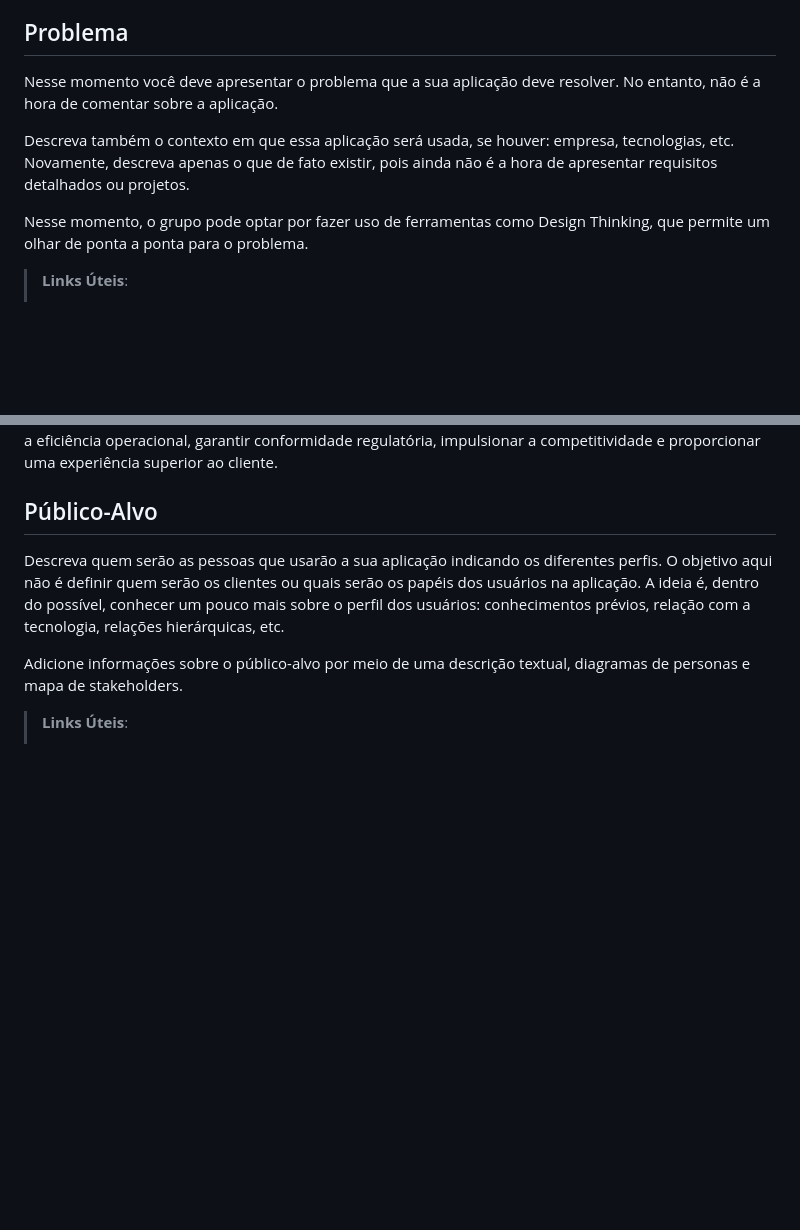
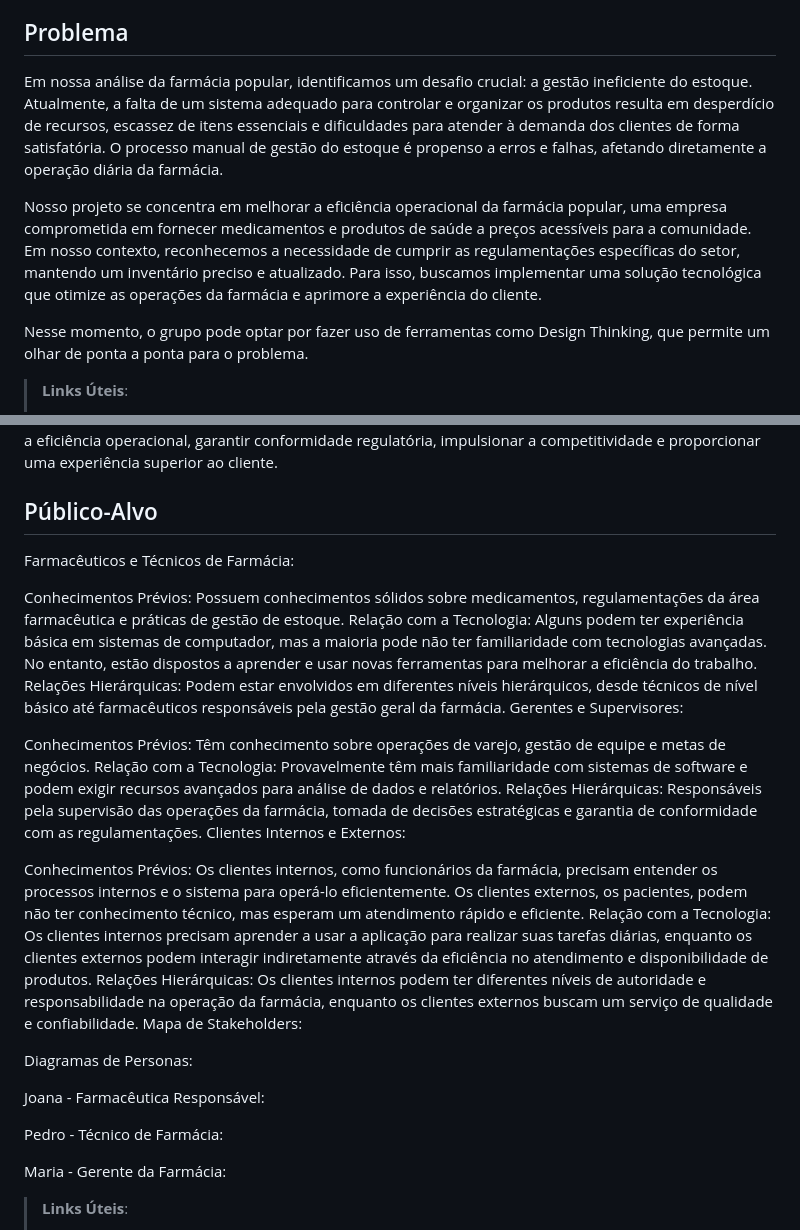
Before and after one commit to ICEI-PUC-Minas-PMV-SInt/pmv-sint-2024-1-e3-proj-back-t1-time-1, a Markdown page: docs/01-Documentação de Contexto.md, 2 parts joined by grey strips. Rendered like a GitHub page; blank space fills up the shorter version.

Commit message:
Teste de formatação

```diff
--- a/docs/01-Documentação de Contexto.md
+++ b/docs/01-Documentação de Contexto.md
@@ -13,9 +13,9 @@ Ter um sistema de gestão para farmácias projetado para otimizar e facilitar a
 Ao oferecer uma solução abrangente e integrada, essa plataforma possibilita uma gestão mais ágil e eficaz, permitindo que os proprietários e gerentes concentrem seus esforços em outras áreas cruciais do negócio.
 
 ## Problema
-Nesse momento você deve apresentar o problema que a sua aplicação deve  resolver. No entanto, não é a hora de comentar sobre a aplicação.
+Em nossa análise da farmácia popular, identificamos um desafio crucial: a gestão ineficiente do estoque. Atualmente, a falta de um sistema adequado para controlar e organizar os produtos resulta em desperdício de recursos, escassez de itens essenciais e dificuldades para atender à demanda dos clientes de forma satisfatória. O processo manual de gestão do estoque é propenso a erros e falhas, afetando diretamente a operação diária da farmácia.
 
-Descreva também o contexto em que essa aplicação será usada, se  houver: empresa, tecnologias, etc. Novamente, descreva apenas o que de  fato existir, pois ainda não é a hora de apresentar requisitos  detalhados ou projetos.
+Nosso projeto se concentra em melhorar a eficiência operacional da farmácia popular, uma empresa comprometida em fornecer medicamentos e produtos de saúde a preços acessíveis para a comunidade. Em nosso contexto, reconhecemos a necessidade de cumprir as regulamentações específicas do setor, mantendo um inventário preciso e atualizado. Para isso, buscamos implementar uma solução tecnológica que otimize as operações da farmácia e aprimore a experiência do cliente.
 
 Nesse momento, o grupo pode optar por fazer uso  de ferramentas como Design Thinking, que permite um olhar de ponta a ponta para o problema.
 
@@ -48,10 +48,30 @@ Em resumo, a criação de um sistema de gestão para farmácias é uma medida es
 
 ## Público-Alvo
 
-Descreva quem serão as pessoas que usarão a sua aplicação indicando os diferentes perfis. O objetivo aqui não é definir quem serão os clientes ou quais serão os papéis dos usuários na aplicação. A ideia é, dentro do possível, conhecer um pouco mais sobre o perfil dos usuários: conhecimentos prévios, relação com a tecnologia, relações
-hierárquicas, etc.
+Farmacêuticos e Técnicos de Farmácia:
 
-Adicione informações sobre o público-alvo por meio de uma descrição textual, diagramas de personas e mapa de stakeholders.
+Conhecimentos Prévios: Possuem conhecimentos sólidos sobre medicamentos, regulamentações da área farmacêutica e práticas de gestão de estoque.
+Relação com a Tecnologia: Alguns podem ter experiência básica em sistemas de computador, mas a maioria pode não ter familiaridade com tecnologias avançadas. No entanto, estão dispostos a aprender e usar novas ferramentas para melhorar a eficiência do trabalho.
+Relações Hierárquicas: Podem estar envolvidos em diferentes níveis hierárquicos, desde técnicos de nível básico até farmacêuticos responsáveis pela gestão geral da farmácia.
+Gerentes e Supervisores:
+
+Conhecimentos Prévios: Têm conhecimento sobre operações de varejo, gestão de equipe e metas de negócios.
+Relação com a Tecnologia: Provavelmente têm mais familiaridade com sistemas de software e podem exigir recursos avançados para análise de dados e relatórios.
+Relações Hierárquicas: Responsáveis pela supervisão das operações da farmácia, tomada de decisões estratégicas e garantia de conformidade com as regulamentações.
+Clientes Internos e Externos:
+
+Conhecimentos Prévios: Os clientes internos, como funcionários da farmácia, precisam entender os processos internos e o sistema para operá-lo eficientemente. Os clientes externos, os pacientes, podem não ter conhecimento técnico, mas esperam um atendimento rápido e eficiente.
+Relação com a Tecnologia: Os clientes internos precisam aprender a usar a aplicação para realizar suas tarefas diárias, enquanto os clientes externos podem interagir indiretamente através da eficiência no atendimento e disponibilidade de produtos.
+Relações Hierárquicas: Os clientes internos podem ter diferentes níveis de autoridade e responsabilidade na operação da farmácia, enquanto os clientes externos buscam um serviço de qualidade e confiabilidade.
+Mapa de Stakeholders:
+
+Diagramas de Personas:
+
+Joana - Farmacêutica Responsável:
+
+Pedro - Técnico de Farmácia:
+
+Maria - Gerente da Farmácia:
 
 > **Links Úteis**:
 > - [Público-alvo](https://blog.hotmart.com/pt-br/publico-alvo/)
```
Also changed, not shown: docs/02-Especificação do Projeto.md (+4 -3 lines).
